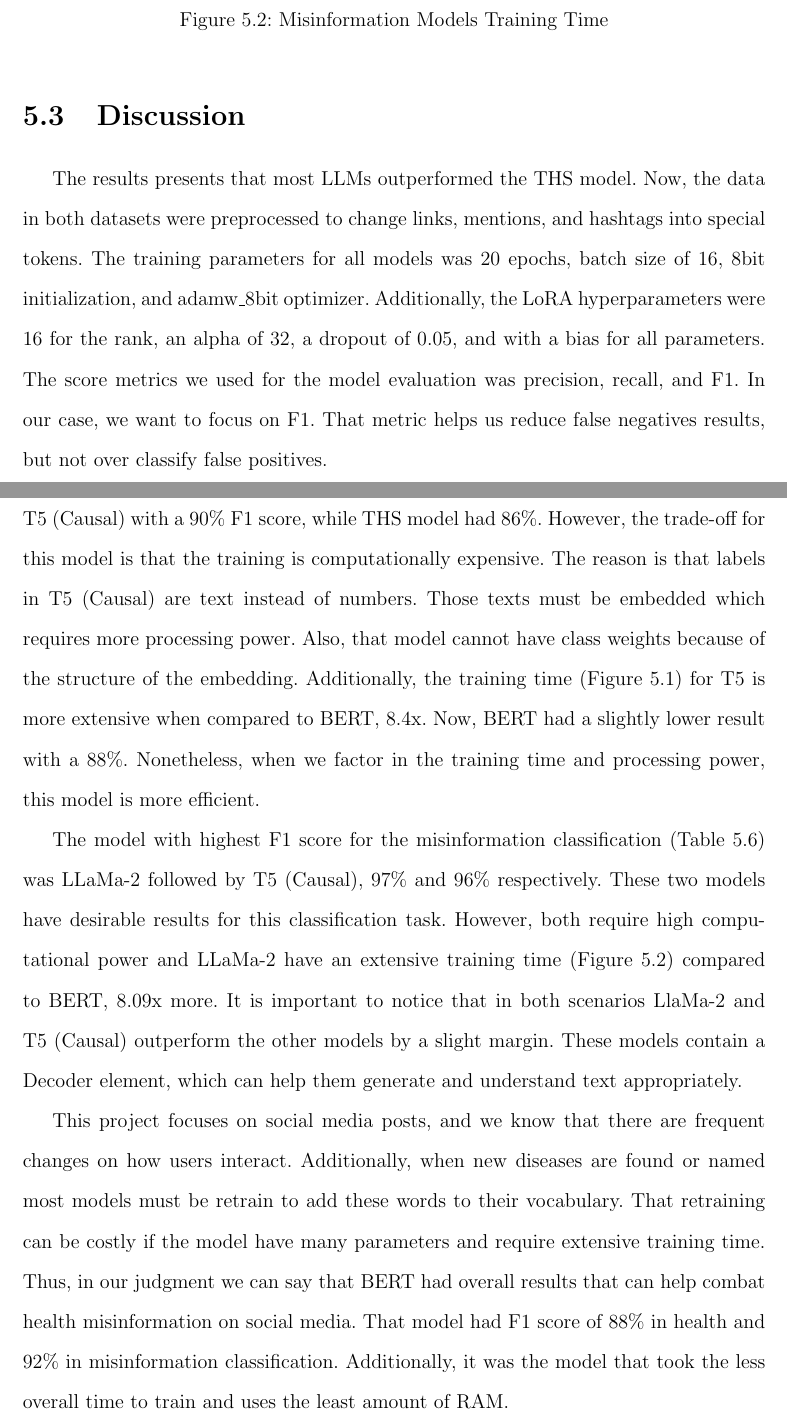
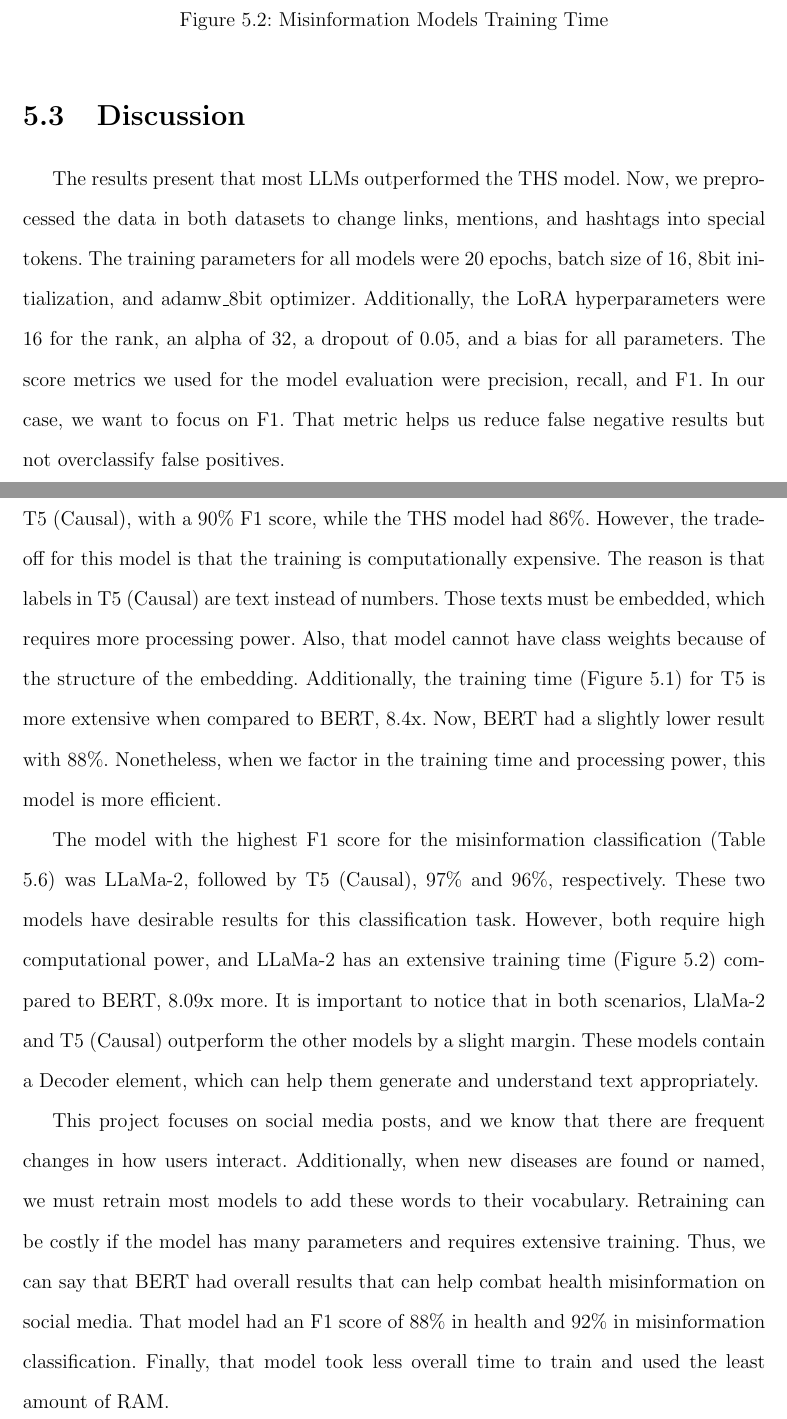
Before and after one commit to moisesrobles-04/thesis_paper, a LaTeX thesis (Grad_school/tesis.tex, which reads Grad_school/chapters/capitulo5.tex): two parts of pages 55 and 56 of 62, joined at a grey line, cut so that both start at the same text. Compiled offline with pdfLaTeX.

Commit message:
Chapter 5: Discussion grammar fixed

```diff
--- a/Grad_school/chapters/capitulo5.tex
+++ b/Grad_school/chapters/capitulo5.tex
@@ -204,22 +204,22 @@
 
 \section{Discussion}
 
-The results presents that most LLMs outperformed the THS model. Now, the data in both datasets were preprocessed to change links, mentions, and hashtags into special tokens.
-The training parameters for all models was 20 epochs, batch size of 16, 8bit initialization, and adamw\_8bit optimizer. Additionally, the LoRA hyperparameters were 16 for the rank,
-an alpha of 32, a dropout of 0.05, and with a bias for all parameters. The score metrics we used for the model evaluation was precision, recall, and F1. In our case, we want to
-focus on F1. That metric helps us reduce false negatives results, but not over classify false positives.
+The results present that most LLMs outperformed the THS model. Now, we preprocessed the data in both datasets to change links, mentions, and hashtags into special tokens. The training
+parameters for all models were 20 epochs, batch size of 16, 8bit initialization, and adamw\_8bit optimizer. Additionally, the LoRA hyperparameters were 16 for the rank, an alpha of 32, a dropout
+of 0.05, and a bias for all parameters. The score metrics we used for the model evaluation were precision, recall, and F1. In our case, we want to focus on F1. That metric helps us reduce false
+negative results but not overclassify false positives.
 
-Our model with the best result for the health-related classification (Table \ref{table:HealthF1}) was T5 (Causal) with a 90\% F1 score, while THS model had 86\%. However, the trade-off for
-this model is that the training is computationally expensive. The reason is that labels in T5 (Causal) are text instead of numbers. Those texts must be embedded which requires more
-processing power. Also, that model cannot have class weights because of the structure of the embedding. Additionally, the training time (Figure \ref{fig:HealthTime}) for T5 is more extensive when
-compared to BERT, 8.4x. Now, BERT had a slightly lower result with a 88\%. Nonetheless, when we factor in the training time and processing power, this model is more efficient.
+Our model with the best result for the health-related classification (Table \ref{table:HealthF1}) was T5 (Causal), with a 90\% F1 score, while the THS model had 86\%. However, the trade-off
+for this model is that the training is computationally expensive. The reason is that labels in T5 (Causal) are text instead of numbers. Those texts must be embedded, which requires more
+processing power. Also, that model cannot have class weights because of the structure of the embedding. Additionally, the training time  (Figure \ref{fig:HealthTime}) for T5 is more extensive
+when compared to BERT, 8.4x. Now, BERT had a slightly lower result with 88\%. Nonetheless, when we factor in the training time and processing power, this model is more efficient.
 
-The model with highest F1 score for the misinformation classification (Table \ref{table:MisinformationF1}) was LLaMa-2 followed by T5 (Causal), 97\% and 96\% respectively. These two models
-have desirable results for this classification task. However, both require high computational power and LLaMa-2 have an extensive training time (Figure \ref{fig:MisinformationTime}) compared to BERT,
-8.09x more. It is important to notice that in both scenarios LlaMa-2 and T5 (Causal) outperform the other models by a slight margin. These models contain a Decoder element, which can help them
+The model with the highest F1 score for the misinformation classification (Table \ref{table:MisinformationF1}) was LLaMa-2, followed by T5 (Causal), 97\% and 96\%, respectively. These two models
+have desirable results for this classification task. However, both require high computational power, and LLaMa-2 has an extensive training time (Figure \ref{fig:MisinformationTime}) compared to BERT,
+8.09x more. It is important to notice that in both scenarios, LlaMa-2 and T5 (Causal) outperform the other models by a slight margin. These models contain a Decoder element, which can help them
 generate and understand text appropriately.
 
-This project focuses on social media posts, and we know that there are frequent changes on how users interact. Additionally, when new diseases are found or named most models must be
-retrain to add these words to their vocabulary. That retraining can be costly if the model have many parameters and require extensive training time. Thus, in our judgment we can say that
-BERT had overall results that can help combat health misinformation on social media. That model had F1 score of 88\% in health and 92\% in misinformation classification. Additionally,
-it was the model that took the less overall time to train and uses the least amount of RAM.
+This project focuses on social media posts, and we know that there are frequent changes in how users interact. Additionally, when new diseases are found or named, we must retrain most
+models to add these words to their vocabulary. Retraining can be costly if the model has many parameters and requires extensive training. Thus, we can say that BERT had overall results
+that can help combat health misinformation on social media. That model had an F1 score of 88\% in health and 92\% in misinformation classification. Finally, that model took less overall time
+to train and used the least amount of RAM.
```
Also changed, not shown: Grad_school/tesis.pdf, 2 other files.
